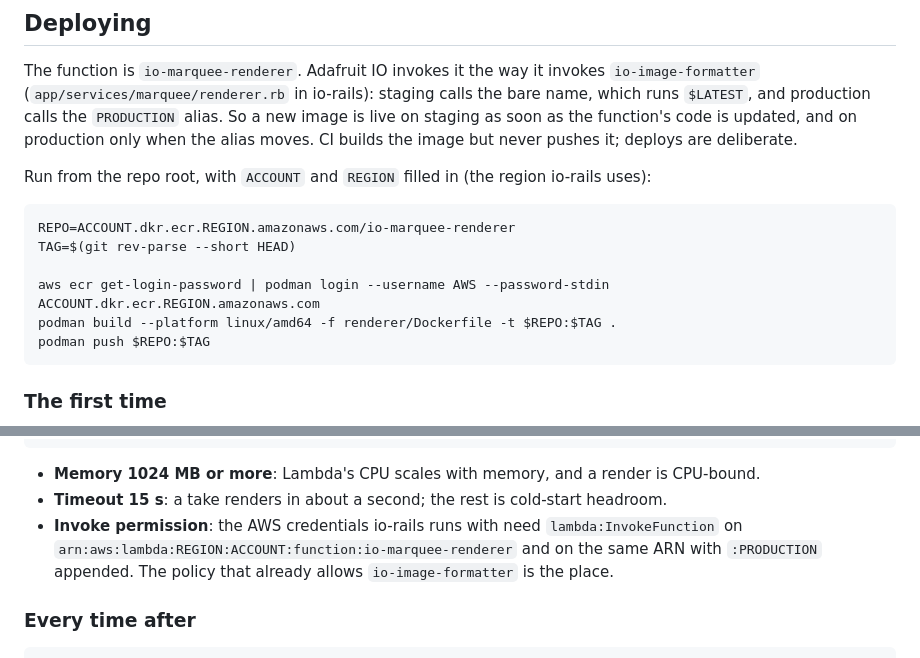
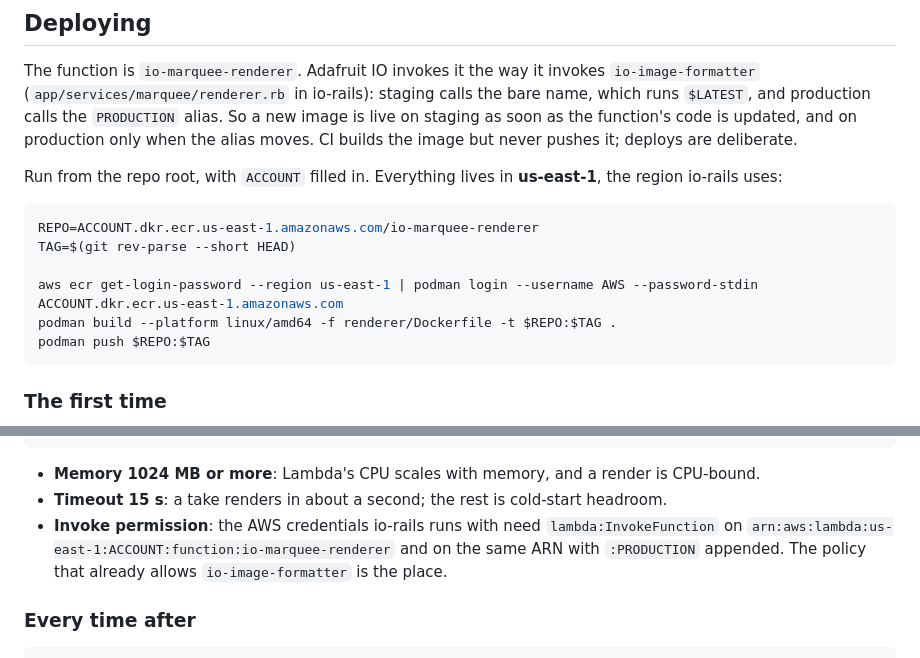
Before and after one commit to adafruit/Marquee_Web, a Markdown page: renderer/README.md, 2 parts joined by grey strips. Drawn GitHub-style.

Commit message:
docs: the renderer deploys to us-east-1
Co-Authored-By: Claude Opus 5.5 <noreply@anthropic.com>

````diff
--- a/renderer/README.md
+++ b/renderer/README.md
@@ -120,13 +120,13 @@ name, which runs `$LATEST`, and production calls the `PRODUCTION` alias. So a ne
 live on staging as soon as the function's code is updated, and on production only when the
 alias moves. CI builds the image but never pushes it; deploys are deliberate.
 
-Run from the repo root, with `ACCOUNT` and `REGION` filled in (the region io-rails uses):
+Run from the repo root, with `ACCOUNT` filled in. Everything lives in **us-east-1**, the region io-rails uses:
 
 ```sh
-REPO=ACCOUNT.dkr.ecr.REGION.amazonaws.com/io-marquee-renderer
+REPO=ACCOUNT.dkr.ecr.us-east-1.amazonaws.com/io-marquee-renderer
 TAG=$(git rev-parse --short HEAD)
 
-aws ecr get-login-password | podman login --username AWS --password-stdin ACCOUNT.dkr.ecr.REGION.amazonaws.com
+aws ecr get-login-password --region us-east-1 | podman login --username AWS --password-stdin ACCOUNT.dkr.ecr.us-east-1.amazonaws.com
 podman build --platform linux/amd64 -f renderer/Dockerfile -t $REPO:$TAG .
 podman push $REPO:$TAG
 ```
@@ -149,7 +149,7 @@ aws lambda create-alias --function-name io-marquee-renderer --name PRODUCTION --
 - **Memory 1024 MB or more**: Lambda's CPU scales with memory, and a render is CPU-bound.
 - **Timeout 15 s**: a take renders in about a second; the rest is cold-start headroom.
 - **Invoke permission**: the AWS credentials io-rails runs with need `lambda:InvokeFunction` on
-  `arn:aws:lambda:REGION:ACCOUNT:function:io-marquee-renderer` and on the same ARN with
+  `arn:aws:lambda:us-east-1:ACCOUNT:function:io-marquee-renderer` and on the same ARN with
   `:PRODUCTION` appended. The policy that already allows `io-image-formatter` is the place.
 
 ### Every time after
````
